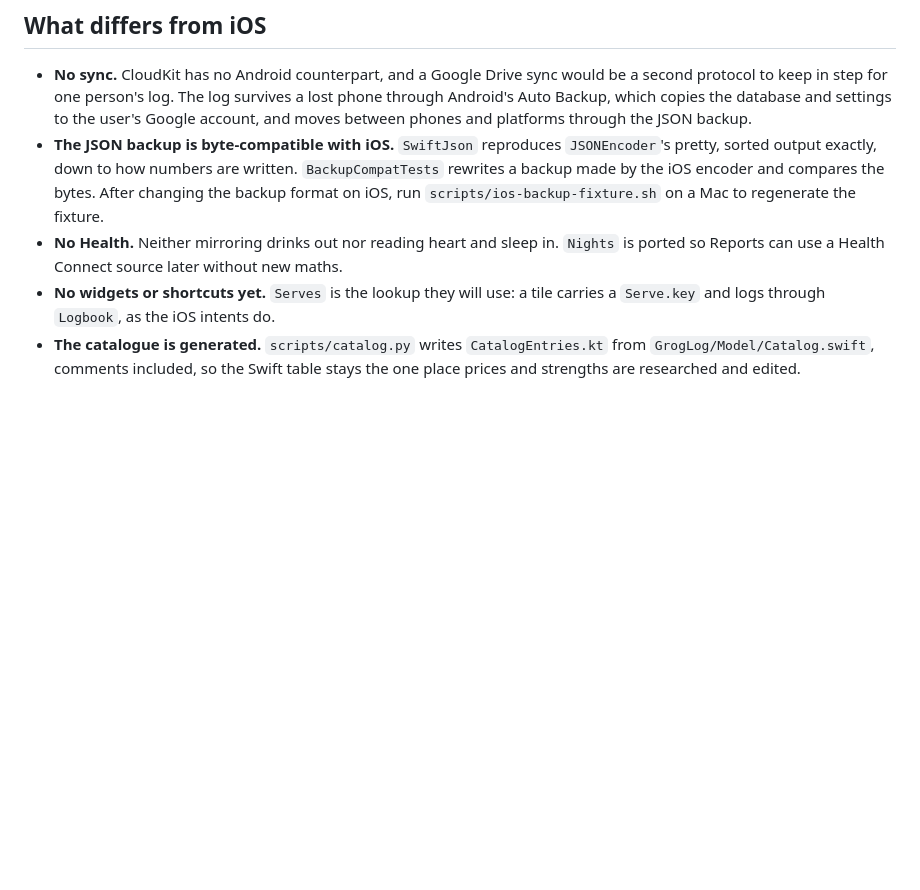
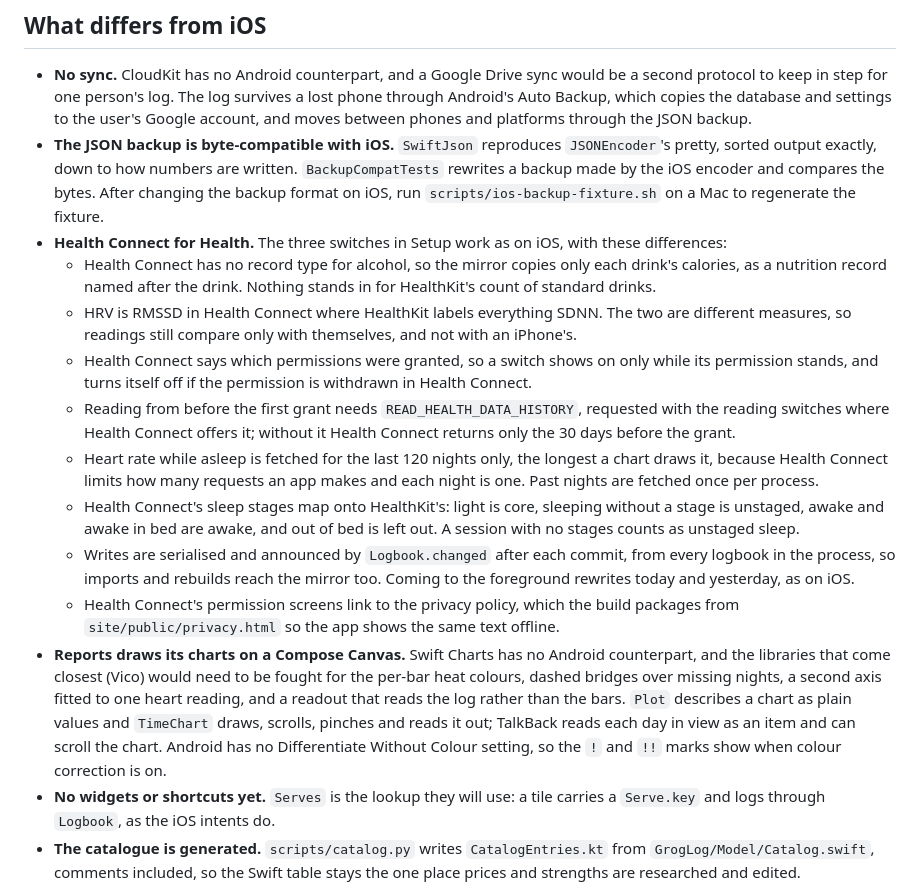
Before and after one commit to radiosilence/groglog, a Markdown page: android/README.md, the part around the change. Rendered like a GitHub page; blank space fills up the shorter version.

Commit message:
Document Health Connect on Android and its Play declarations
Co-Authored-By: Claude Opus 5.5 <noreply@anthropic.com>
Claude-Session: https://claude.ai/code/session_01JRBxTewKMBjhnUsSvfn4jj

```diff
--- a/android/README.md
+++ b/android/README.md
@@ -35,6 +35,15 @@ Entries for a range are read with a Room `@Relation`, which fetches the drinks i
 
 - **No sync.** CloudKit has no Android counterpart, and a Google Drive sync would be a second protocol to keep in step for one person's log. The log survives a lost phone through Android's Auto Backup, which copies the database and settings to the user's Google account, and moves between phones and platforms through the JSON backup.
 - **The JSON backup is byte-compatible with iOS.** `SwiftJson` reproduces `JSONEncoder`'s pretty, sorted output exactly, down to how numbers are written. `BackupCompatTests` rewrites a backup made by the iOS encoder and compares the bytes. After changing the backup format on iOS, run `scripts/ios-backup-fixture.sh` on a Mac to regenerate the fixture.
-- **No Health.** Neither mirroring drinks out nor reading heart and sleep in. `Nights` is ported so Reports can use a Health Connect source later without new maths.
+- **Health Connect for Health.** The three switches in Setup work as on iOS, with these differences:
+  - Health Connect has no record type for alcohol, so the mirror copies only each drink's calories, as a nutrition record named after the drink. Nothing stands in for HealthKit's count of standard drinks.
+  - HRV is RMSSD in Health Connect where HealthKit labels everything SDNN. The two are different measures, so readings still compare only with themselves, and not with an iPhone's.
+  - Health Connect says which permissions were granted, so a switch shows on only while its permission stands, and turns itself off if the permission is withdrawn in Health Connect.
+  - Reading from before the first grant needs `READ_HEALTH_DATA_HISTORY`, requested with the reading switches where Health Connect offers it; without it Health Connect returns only the 30 days before the grant.
+  - Heart rate while asleep is fetched for the last 120 nights only, the longest a chart draws it, because Health Connect limits how many requests an app makes and each night is one. Past nights are fetched once per process.
+  - Health Connect's sleep stages map onto HealthKit's: light is core, sleeping without a stage is unstaged, awake and awake in bed are awake, and out of bed is left out. A session with no stages counts as unstaged sleep.
+  - Writes are serialised and announced by `Logbook.changed` after each commit, from every logbook in the process, so imports and rebuilds reach the mirror too. Coming to the foreground rewrites today and yesterday, as on iOS.
+  - Health Connect's permission screens link to the privacy policy, which the build packages from `site/public/privacy.html` so the app shows the same text offline.
+- **Reports draws its charts on a Compose Canvas.** Swift Charts has no Android counterpart, and the libraries that come closest (Vico) would need to be fought for the per-bar heat colours, dashed bridges over missing nights, a second axis fitted to one heart reading, and a readout that reads the log rather than the bars. `Plot` describes a chart as plain values and `TimeChart` draws, scrolls, pinches and reads it out; TalkBack reads each day in view as an item and can scroll the chart. Android has no Differentiate Without Colour setting, so the `!` and `!!` marks show when colour correction is on.
 - **No widgets or shortcuts yet.** `Serves` is the lookup they will use: a tile carries a `Serve.key` and logs through `Logbook`, as the iOS intents do.
 - **The catalogue is generated.** `scripts/catalog.py` writes `CatalogEntries.kt` from `GrogLog/Model/Catalog.swift`, comments included, so the Swift table stays the one place prices and strengths are researched and edited.
```
Also changed, not shown: docs/play-store.md (+6 -5 lines), 1 other file.
